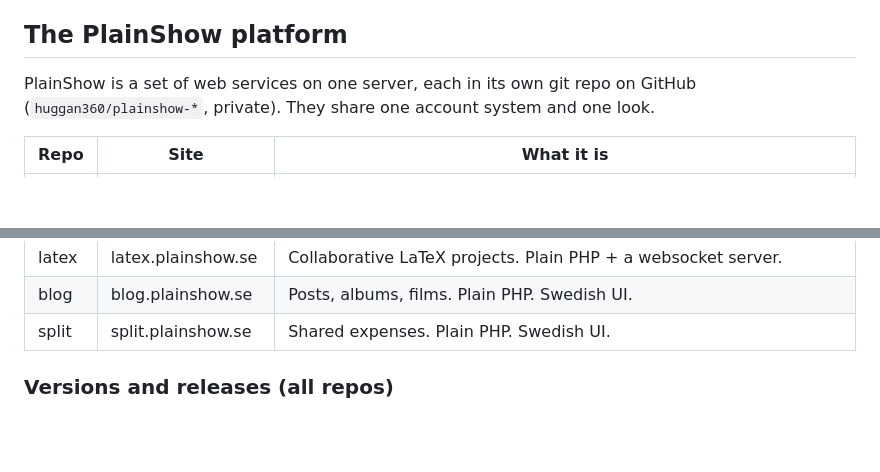
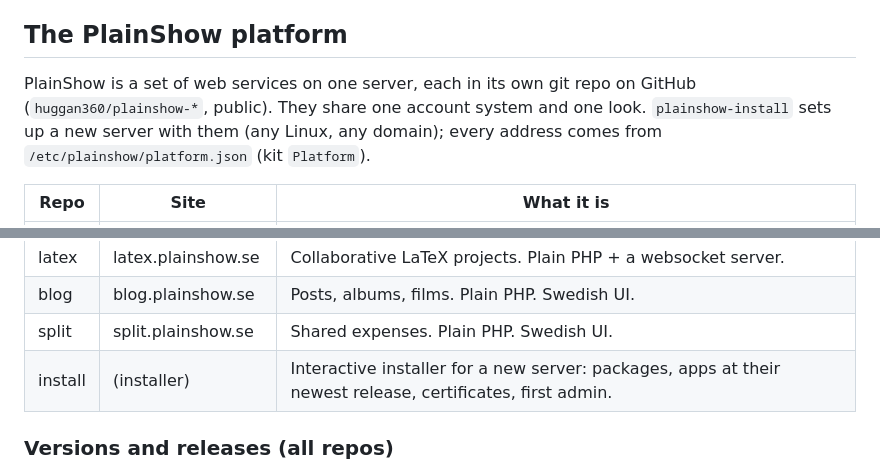
Before and after one commit to huggan360/plainshow-core, a Markdown page: AGENTS.md, 2 parts joined by grey strips. GitHub-like rendering; blank space fills up the shorter version.

Commit message:
Notes: the repositories are public; plainshow-install sets up new servers
Co-Authored-By: Claude Opus 5.5 <noreply@anthropic.com>

```diff
--- a/AGENTS.md
+++ b/AGENTS.md
@@ -85,8 +85,9 @@ React and TypeScript (Vite).
 ## The PlainShow platform
 
 PlainShow is a set of web services on one server, each in its own git repo on
-GitHub (`huggan360/plainshow-*`, private). They share one account system and
-one look.
+GitHub (`huggan360/plainshow-*`, public). They share one account system and
+one look. `plainshow-install` sets up a new server with them (any Linux, any
+domain); every address comes from `/etc/plainshow/platform.json` (kit `Platform`).
 
 | Repo | Site | What it is |
 |---|---|---|
@@ -97,6 +98,7 @@ one look.
 | latex | latex.plainshow.se | Collaborative LaTeX projects. Plain PHP + a websocket server. |
 | blog | blog.plainshow.se | Posts, albums, films. Plain PHP. Swedish UI. |
 | split | split.plainshow.se | Shared expenses. Plain PHP. Swedish UI. |
+| install | (installer) | Interactive installer for a new server: packages, apps at their newest release, certificates, first admin. |
 
 ### Versions and releases (all repos)
 
```
